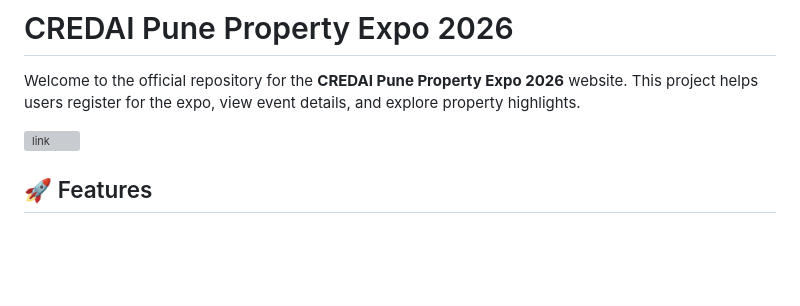
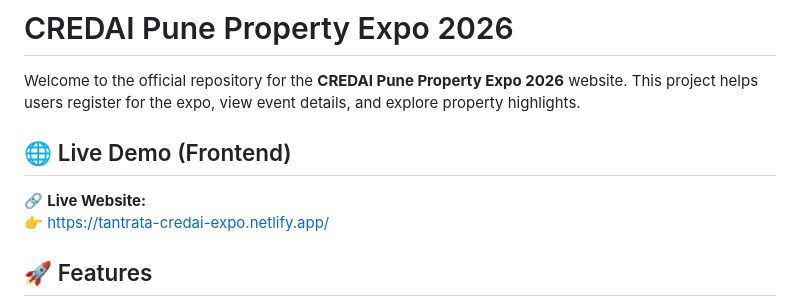
Before and after one commit to VishakhaVB/tantrata-internship-tasks, a Markdown page: Task-2-CREDAI-Expo/README.md, the part around the change. Drawn GitHub-style; blank space fills up the shorter version; grey boxes are pictures that could not be loaded.

```diff
--- a/Task-2-CREDAI-Expo/README.md
+++ b/Task-2-CREDAI-Expo/README.md
@@ -2,7 +2,10 @@
 
 Welcome to the official repository for the **CREDAI Pune Property Expo 2026** website. This project helps users register for the expo, view event details, and explore property highlights.
 
-![link]([https://credai.org/assets/images/credai-logo.png](https://tantrata-credai-expo.netlify.app/))
+## 🌐 Live Demo (Frontend)
+
+🔗 **Live Website:**
+👉 https://tantrata-credai-expo.netlify.app/
 
 ## 🚀 Features
 
```
